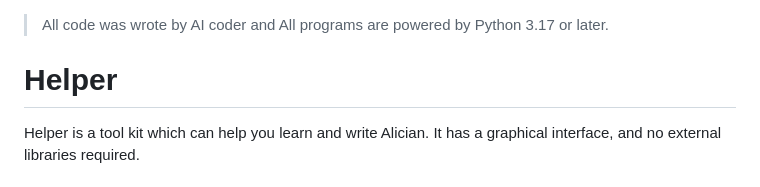
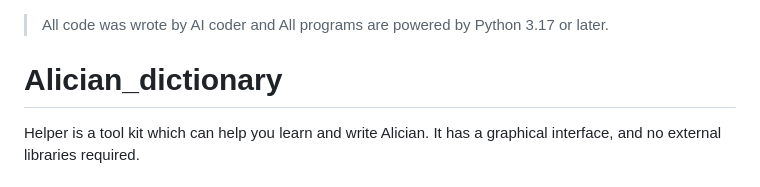
Before and after one commit to Meartraep/Alician_dictionary, a Markdown page: README.md, the part around the change. Rendered like a GitHub page.

```diff
--- a/README.md
+++ b/README.md
@@ -1,5 +1,5 @@
 > All code was wrote by AI coder and All programs are powered by Python 3.17 or later.
-# Helper
+# Alician_dictionary
 Helper is a tool kit which can help you learn and write Alician.
 It has a graphical interface, and no external libraries required.
 ## alice_dictionary.py
```
